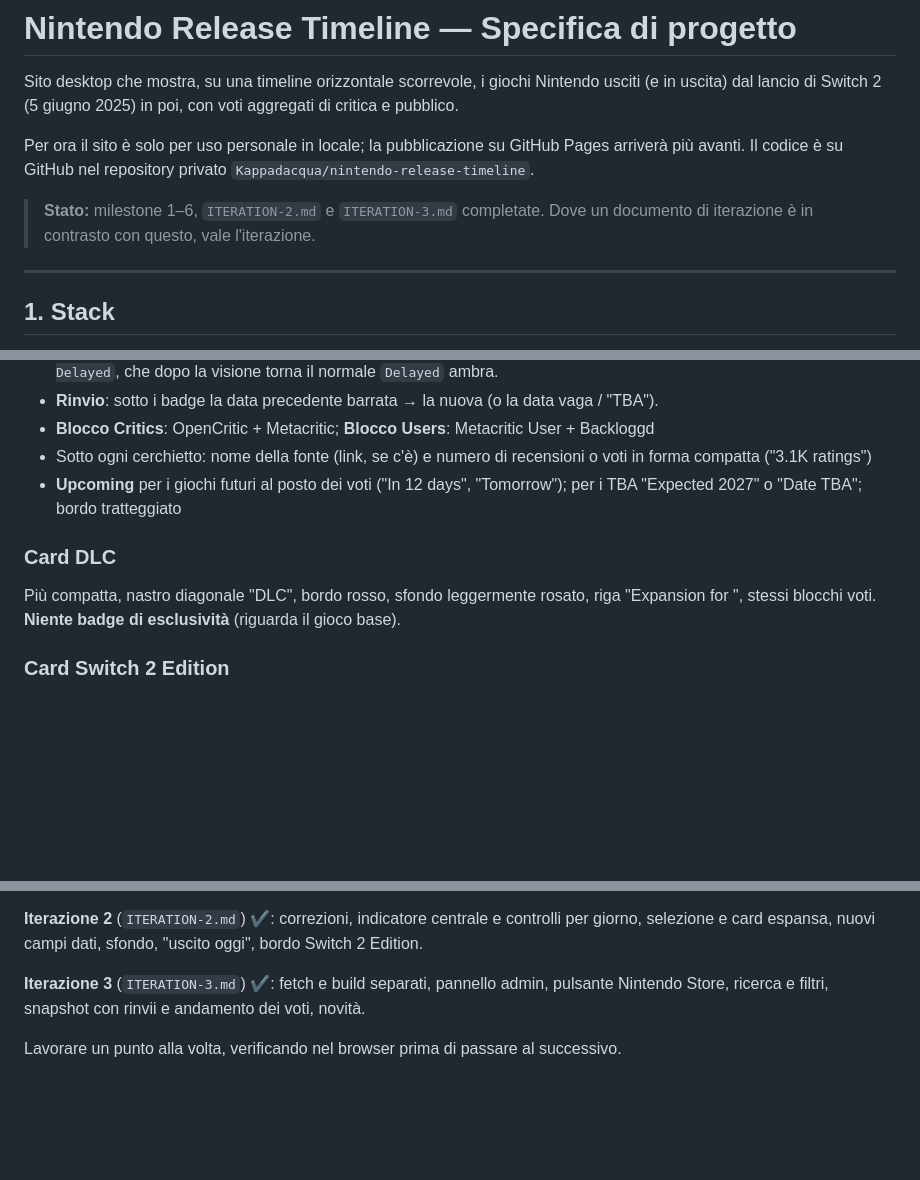
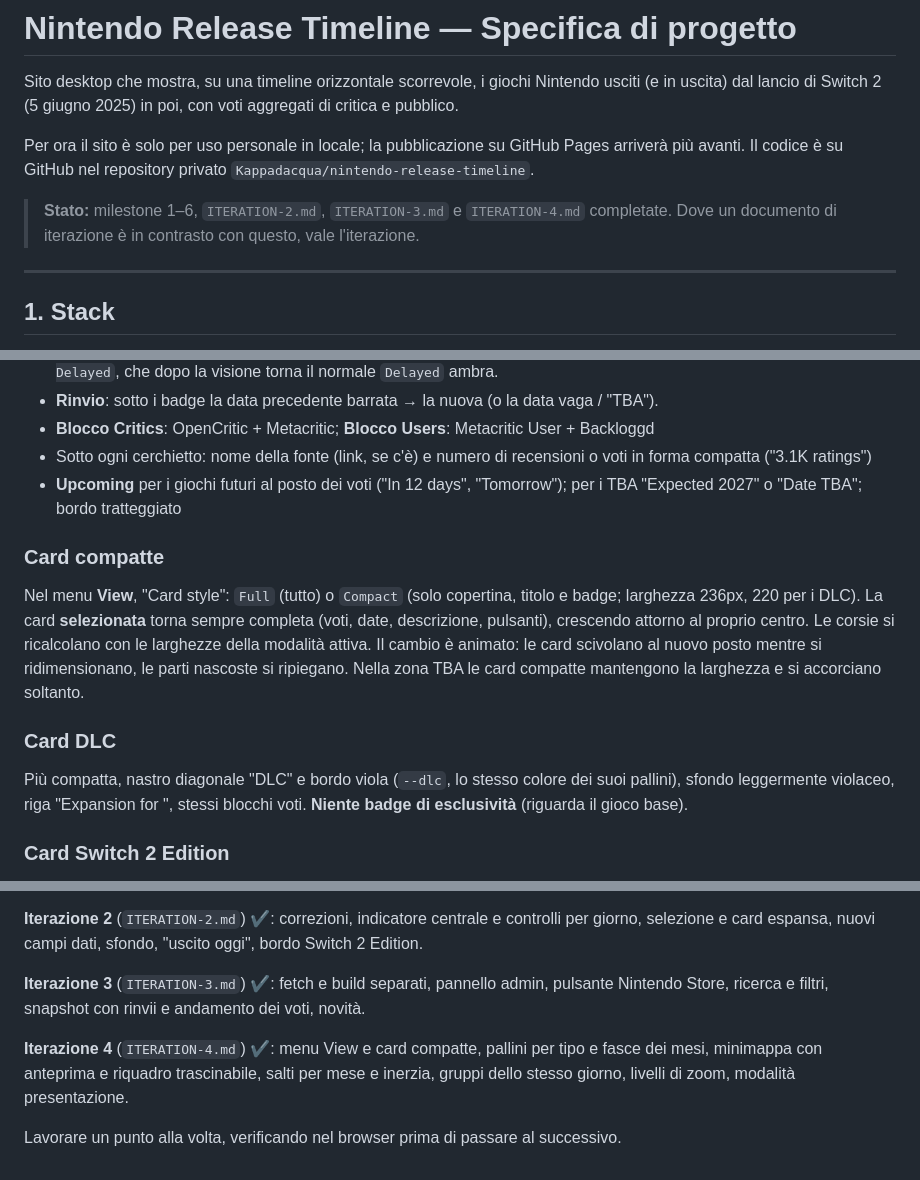
Before and after one commit to Kappadacqua/nintendo-release-timeline, a Markdown page: SPEC.md, 3 parts joined by grey strips. Rendered like a GitHub page; blank space fills up the shorter version.

```diff
--- a/SPEC.md
+++ b/SPEC.md
@@ -4,7 +4,7 @@ Sito desktop che mostra, su una timeline orizzontale scorrevole, i giochi Ninten
 
 Per ora il sito è solo per uso personale in locale; la pubblicazione su GitHub Pages arriverà più avanti. Il codice è su GitHub nel repository privato `Kappadacqua/nintendo-release-timeline`.
 
-> **Stato:** milestone 1–6, `ITERATION-2.md` e `ITERATION-3.md` completate. Dove un documento di iterazione è in contrasto con questo, vale l'iterazione.
+> **Stato:** milestone 1–6, `ITERATION-2.md`, `ITERATION-3.md` e `ITERATION-4.md` completate. Dove un documento di iterazione è in contrasto con questo, vale l'iterazione.
 
 ---
 
@@ -325,9 +351,13 @@ Con `prefers-reduced-motion` lo scorrimento salta direttamente, header e card no
 - Sotto ogni cerchietto: nome della fonte (link, se c'è) e numero di recensioni o voti in forma compatta ("3.1K ratings")
 - **Upcoming** per i giochi futuri al posto dei voti ("In 12 days", "Tomorrow"); per i TBA "Expected 2027" o "Date TBA"; bordo tratteggiato
 
+### Card compatte
+
+Nel menu **View**, "Card style": `Full` (tutto) o `Compact` (solo copertina, titolo e badge; larghezza 236px, 220 per i DLC). La card **selezionata** torna sempre completa (voti, date, descrizione, pulsanti), crescendo attorno al proprio centro. Le corsie si ricalcolano con le larghezze della modalità attiva. Il cambio è animato: le card scivolano al nuovo posto mentre si ridimensionano, le parti nascoste si ripiegano. Nella zona TBA le card compatte mantengono la larghezza e si accorciano soltanto.
+
 ### Card DLC
 
-Più compatta, nastro diagonale "DLC", bordo rosso, sfondo leggermente rosato, riga "Expansion for *<gioco base>*", stessi blocchi voti. **Niente badge di esclusività** (riguarda il gioco base).
+Più compatta, nastro diagonale "DLC" e bordo viola (`--dlc`, lo stesso colore dei suoi pallini), sfondo leggermente violaceo, riga "Expansion for *<gioco base>*", stessi blocchi voti. **Niente badge di esclusività** (riguarda il gioco base).
 
 ### Card Switch 2 Edition
 
@@ -443,4 +477,6 @@ Variabili in `.env` (vedi `.env.example`): `TWITCH_CLIENT_ID`, `TWITCH_CLIENT_SE
 
 **Iterazione 3** (`ITERATION-3.md`) ✔: fetch e build separati, pannello admin, pulsante Nintendo Store, ricerca e filtri, snapshot con rinvii e andamento dei voti, novità.
 
+**Iterazione 4** (`ITERATION-4.md`) ✔: menu View e card compatte, pallini per tipo e fasce dei mesi, minimappa con anteprima e riquadro trascinabile, salti per mese e inerzia, gruppi dello stesso giorno, livelli di zoom, modalità presentazione.
+
 Lavorare un punto alla volta, verificando nel browser prima di passare al successivo.
```
Also changed, not shown: other parts of SPEC.md (+42 -12 lines).
